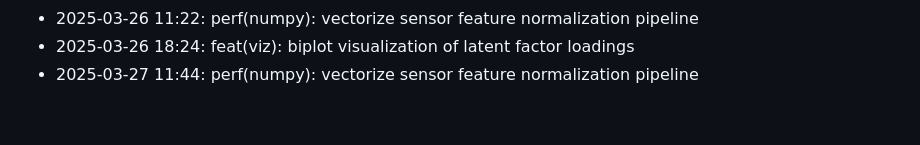
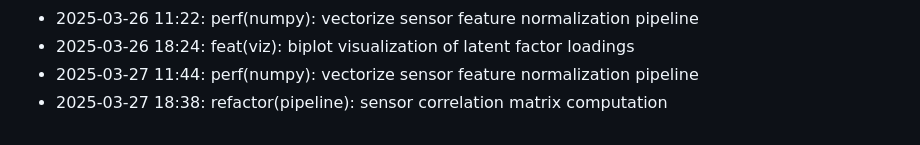
Before and after one commit to lak-is-law/agricultural-sensor-factor-analysis, a Markdown page: docs/changelog.md, the part around the change. Rendered like a GitHub page.

Commit message:
refactor(pipeline): sensor correlation matrix computation

```diff
--- a/docs/changelog.md
+++ b/docs/changelog.md
@@ -52,3 +52,4 @@
 - 2025-03-26 11:22: perf(numpy): vectorize sensor feature normalization pipeline
 - 2025-03-26 18:24: feat(viz): biplot visualization of latent factor loadings
 - 2025-03-27 11:44: perf(numpy): vectorize sensor feature normalization pipeline
+- 2025-03-27 18:38: refactor(pipeline): sensor correlation matrix computation
```
